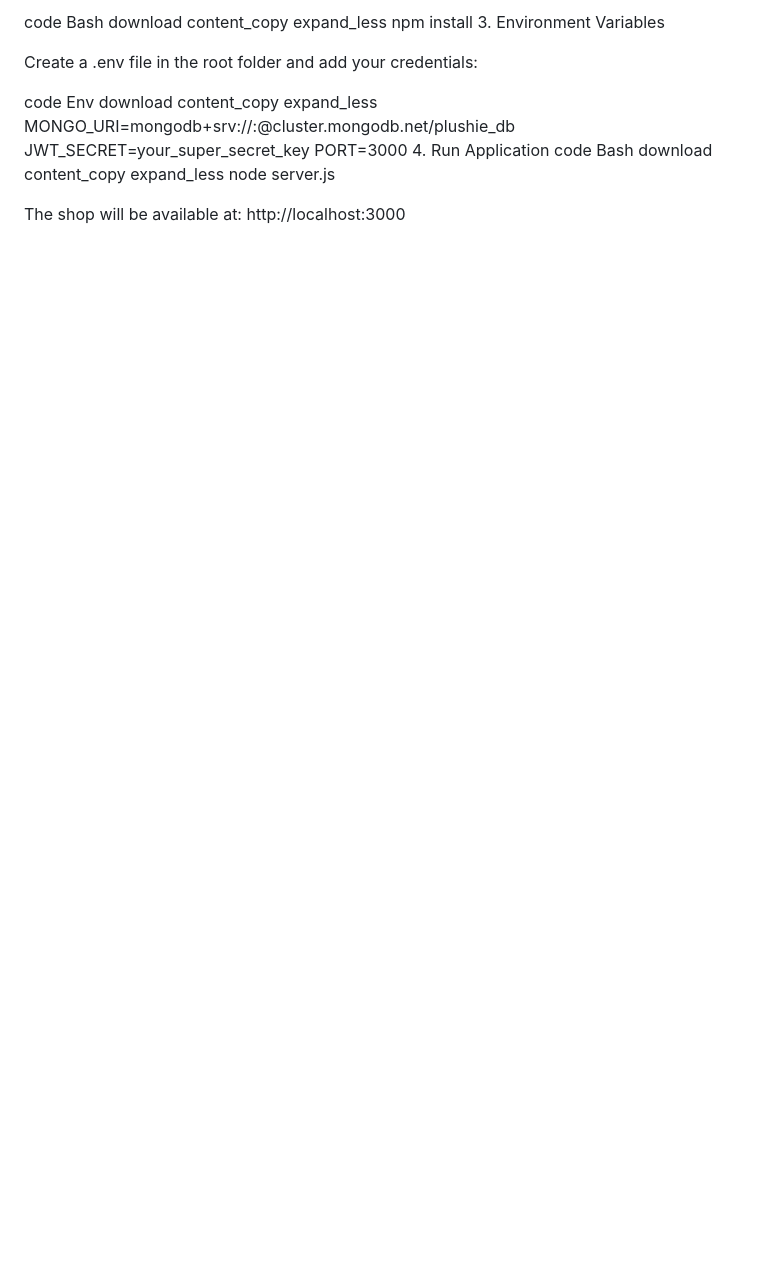
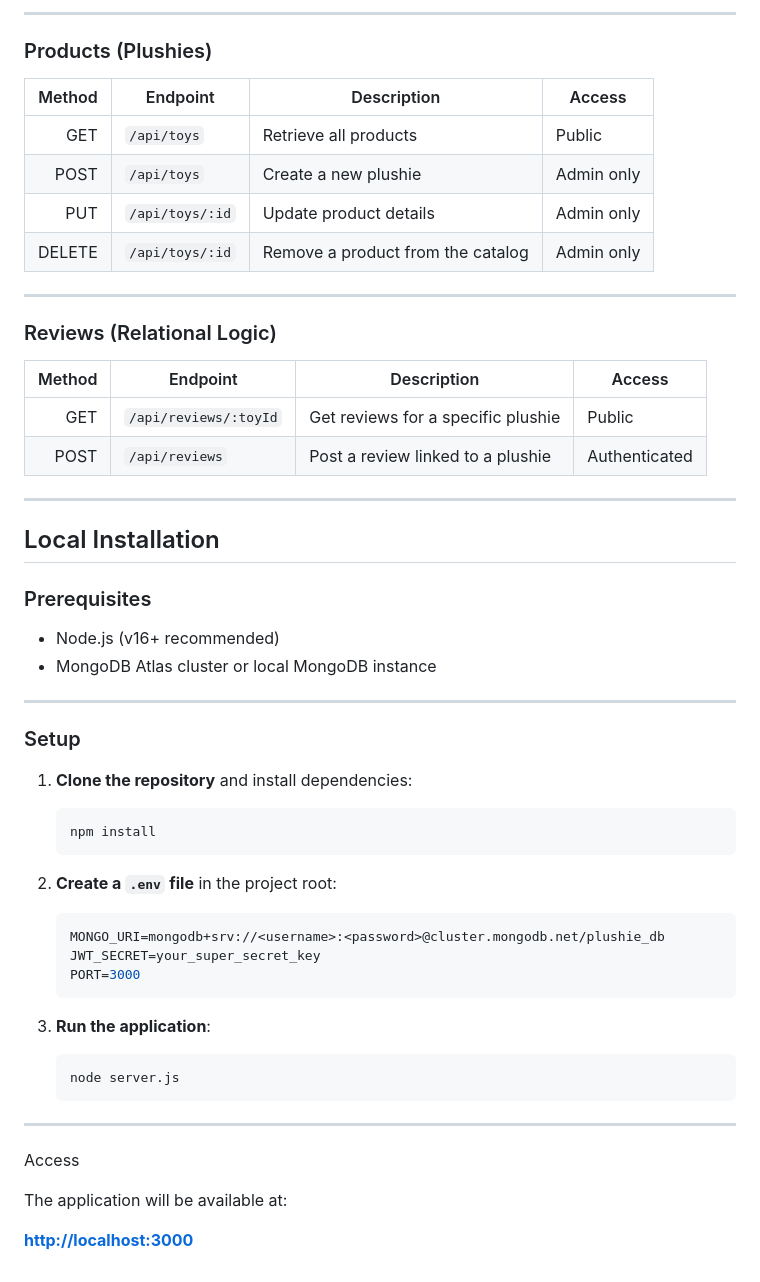
Before and after one commit to bhoney11/FINALWEB, a Markdown page: README.md, the part around one of its changes. Rendered like a GitHub page; blank space fills up the shorter version.

````diff
--- a/README.md
+++ b/README.md
@@ -83,28 +86,60 @@ Clone the project and install dependencies:
 
-code
-Bash
-download
-content_copy
-expand_less
-npm install
-3. Environment Variables
+---
 
-Create a .env file in the root folder and add your credentials:
+### Products (Plushies)
 
-code
-Env
-download
-content_copy
-expand_less
-MONGO_URI=mongodb+srv://<username>:<password>@cluster.mongodb.net/plushie_db
-JWT_SECRET=your_super_secret_key
-PORT=3000
-4. Run Application
-code
-Bash
-download
-content_copy
-expand_less
-node server.js
+| Method | Endpoint        | Description                       | Access     |
+| -----: | --------------- | --------------------------------- | ---------- |
+|    GET | `/api/toys`     | Retrieve all products             | Public     |
+|   POST | `/api/toys`     | Create a new plushie              | Admin only |
+|    PUT | `/api/toys/:id` | Update product details            | Admin only |
+| DELETE | `/api/toys/:id` | Remove a product from the catalog | Admin only |
 
-The shop will be available at: http://localhost:3000
+---
+
+### Reviews (Relational Logic)
+
+| Method | Endpoint              | Description                        | Access        |
+| -----: | --------------------- | ---------------------------------- | ------------- |
+|    GET | `/api/reviews/:toyId` | Get reviews for a specific plushie | Public        |
+|   POST | `/api/reviews`        | Post a review linked to a plushie  | Authenticated |
+
+---
+
+## Local Installation
+
+### Prerequisites
+
+* Node.js (v16+ recommended)
+* MongoDB Atlas cluster or local MongoDB instance
+
+---
+
+### Setup
+
+1. **Clone the repository** and install dependencies:
+
+   ```bash
+   npm install
+   ```
+
+2. **Create a `.env` file** in the project root:
+
+   ```env
+   MONGO_URI=mongodb+srv://<username>:<password>@cluster.mongodb.net/plushie_db
+   JWT_SECRET=your_super_secret_key
+   PORT=3000
+   ```
+
+3. **Run the application**:
+
+   ```bash
+   node server.js
+   ```
+
+---
+ Access
+
+The application will be available at:
+
+**[http://localhost:3000](http://localhost:3000)**
````
Also changed, not shown: other parts of README.md (+59 -56 lines).
